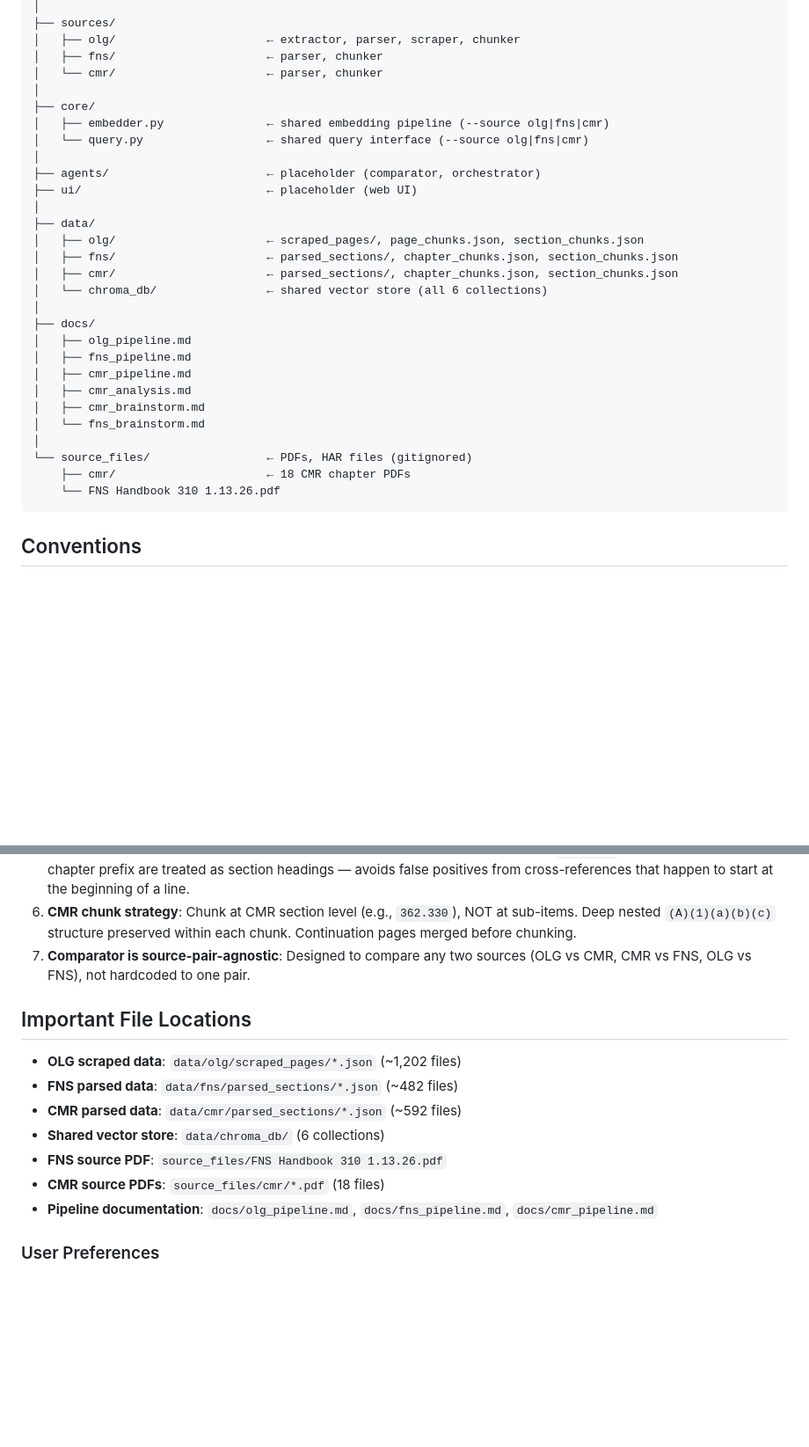
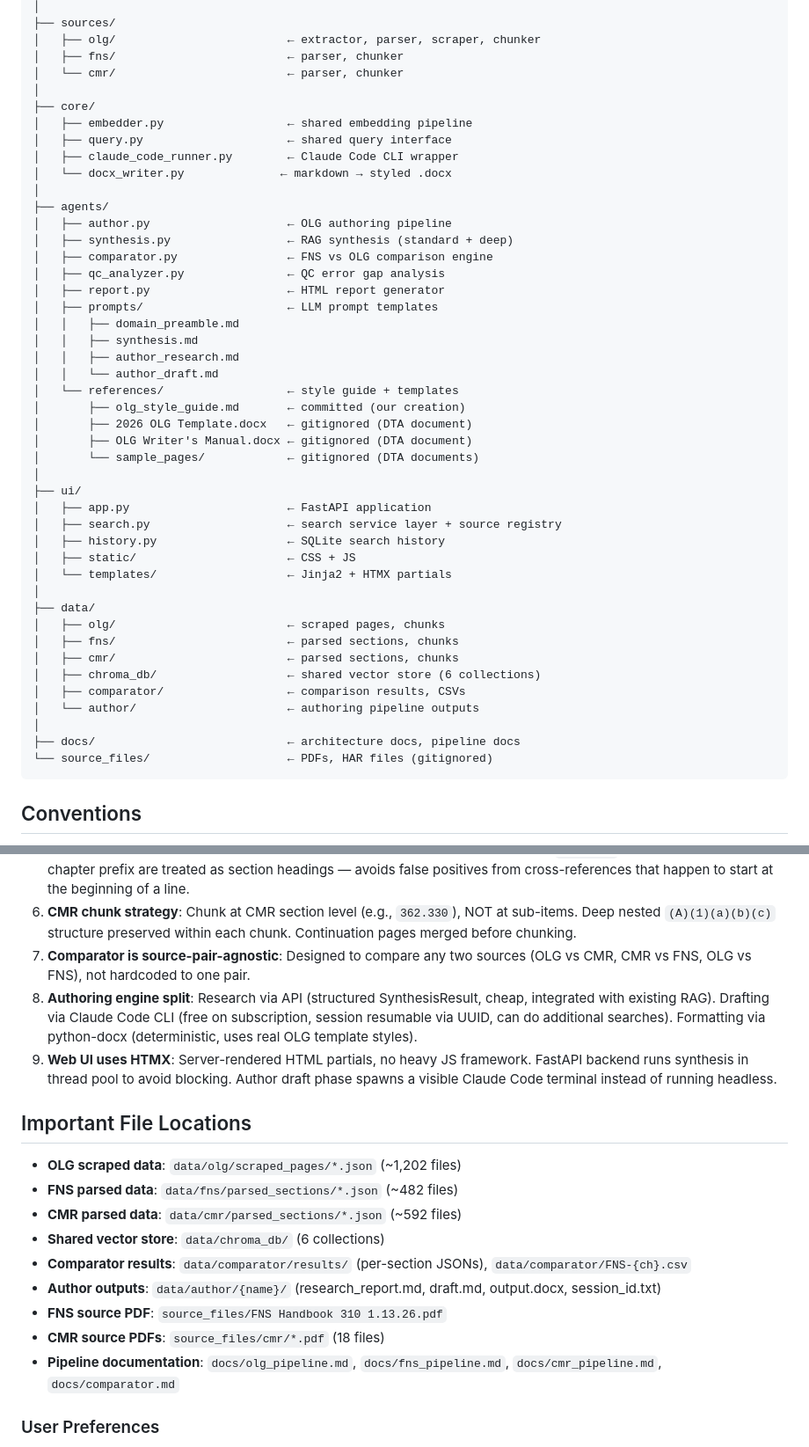
Before and after one commit to klmn800/regulatory-knowledgebase, a Markdown page: CLAUDE.md, 2 parts joined by grey strips. Shown at 88% size. Rendered like a GitHub page; blank space fills up the shorter version.

````diff
--- a/CLAUDE.md
+++ b/CLAUDE.md
@@ -171,33 +231,49 @@ policy_navigator/
 │
 ├── sources/
-│   ├── olg/                      ← extractor, parser, scraper, chunker
-│   ├── fns/                      ← parser, chunker
-│   └── cmr/                      ← parser, chunker
+│   ├── olg/                         ← extractor, parser, scraper, chunker
+│   ├── fns/                         ← parser, chunker
+│   └── cmr/                         ← parser, chunker
 │
 ├── core/
-│   ├── embedder.py               ← shared embedding pipeline (--source olg|fns|cmr)
-│   └── query.py                  ← shared query interface (--source olg|fns|cmr)
+│   ├── embedder.py                  ← shared embedding pipeline
+│   ├── query.py                     ← shared query interface
+│   ├── claude_code_runner.py        ← Claude Code CLI wrapper
+│   └── docx_writer.py              ← markdown → styled .docx
 │
-├── agents/                       ← placeholder (comparator, orchestrator)
-├── ui/                           ← placeholder (web UI)
+├── agents/
+│   ├── author.py                    ← OLG authoring pipeline
+│   ├── synthesis.py                 ← RAG synthesis (standard + deep)
+│   ├── comparator.py                ← FNS vs OLG comparison engine
+│   ├── qc_analyzer.py               ← QC error gap analysis
+│   ├── report.py                    ← HTML report generator
+│   ├── prompts/                     ← LLM prompt templates
+│   │   ├── domain_preamble.md
+│   │   ├── synthesis.md
+│   │   ├── author_research.md
+│   │   └── author_draft.md
+│   └── references/                  ← style guide + templates
+│       ├── olg_style_guide.md       ← committed (our creation)
+│       ├── 2026 OLG Template.docx   ← gitignored (DTA document)
+│       ├── OLG Writer's Manual.docx ← gitignored (DTA document)
+│       └── sample_pages/            ← gitignored (DTA documents)
+│
+├── ui/
+│   ├── app.py                       ← FastAPI application
+│   ├── search.py                    ← search service layer + source registry
+│   ├── history.py                   ← SQLite search history
+│   ├── static/                      ← CSS + JS
+│   └── templates/                   ← Jinja2 + HTMX partials
 │
 ├── data/
-│   ├── olg/                      ← scraped_pages/, page_chunks.json, section_chunks.json
-│   ├── fns/                      ← parsed_sections/, chapter_chunks.json, section_chunks.json
-│   ├── cmr/                      ← parsed_sections/, chapter_chunks.json, section_chunks.json
-│   └── chroma_db/                ← shared vector store (all 6 collections)
+│   ├── olg/                         ← scraped pages, chunks
+│   ├── fns/                         ← parsed sections, chunks
+│   ├── cmr/                         ← parsed sections, chunks
+│   ├── chroma_db/                   ← shared vector store (6 collections)
+│   ├── comparator/                  ← comparison results, CSVs
+│   └── author/                      ← authoring pipeline outputs
 │
-├── docs/
-│   ├── olg_pipeline.md
-│   ├── fns_pipeline.md
-│   ├── cmr_pipeline.md
-│   ├── cmr_analysis.md
-│   ├── cmr_brainstorm.md
-│   └── fns_brainstorm.md
-│
-└── source_files/                 ← PDFs, HAR files (gitignored)
-    ├── cmr/                      ← 18 CMR chapter PDFs
-    └── FNS Handbook 310 1.13.26.pdf
+├── docs/                            ← architecture docs, pipeline docs
+└── source_files/                    ← PDFs, HAR files (gitignored)
 ```
 
 ## Conventions
@@ -221,6 +298,8 @@ policy_navigator/
 5. **CMR section detection filtered by chapter prefix**: Each PDF is one chapter. Only `XXX.XXX:` patterns matching the chapter prefix are treated as section headings — avoids false positives from cross-references that happen to start at the beginning of a line.
 6. **CMR chunk strategy**: Chunk at CMR section level (e.g., `362.330`), NOT at sub-items. Deep nested `(A)(1)(a)(b)(c)` structure preserved within each chunk. Continuation pages merged before chunking.
 7. **Comparator is source-pair-agnostic**: Designed to compare any two sources (OLG vs CMR, CMR vs FNS, OLG vs FNS), not hardcoded to one pair.
+8. **Authoring engine split**: Research via API (structured SynthesisResult, cheap, integrated with existing RAG). Drafting via Claude Code CLI (free on subscription, session resumable via UUID, can do additional searches). Formatting via python-docx (deterministic, uses real OLG template styles).
+9. **Web UI uses HTMX**: Server-rendered HTML partials, no heavy JS framework. FastAPI backend runs synthesis in thread pool to avoid blocking. Author draft phase spawns a visible Claude Code terminal instead of running headless.
 
 ## Important File Locations
 
@@ -228,9 +307,11 @@ policy_navigator/
 - **FNS parsed data**: `data/fns/parsed_sections/*.json` (~482 files)
 - **CMR parsed data**: `data/cmr/parsed_sections/*.json` (~592 files)
 - **Shared vector store**: `data/chroma_db/` (6 collections)
+- **Comparator results**: `data/comparator/results/` (per-section JSONs), `data/comparator/FNS-{ch}.csv`
+- **Author outputs**: `data/author/{name}/` (research_report.md, draft.md, output.docx, session_id.txt)
 - **FNS source PDF**: `source_files/FNS Handbook 310 1.13.26.pdf`
 - **CMR source PDFs**: `source_files/cmr/*.pdf` (18 files)
-- **Pipeline documentation**: `docs/olg_pipeline.md`, `docs/fns_pipeline.md`, `docs/cmr_pipeline.md`
+- **Pipeline documentation**: `docs/olg_pipeline.md`, `docs/fns_pipeline.md`, `docs/cmr_pipeline.md`, `docs/comparator.md`
 
 ### User Preferences
 - **Incremental Development**: One component at a time
````
Also changed, not shown: other parts of CLAUDE.md (+103 -42 lines).
